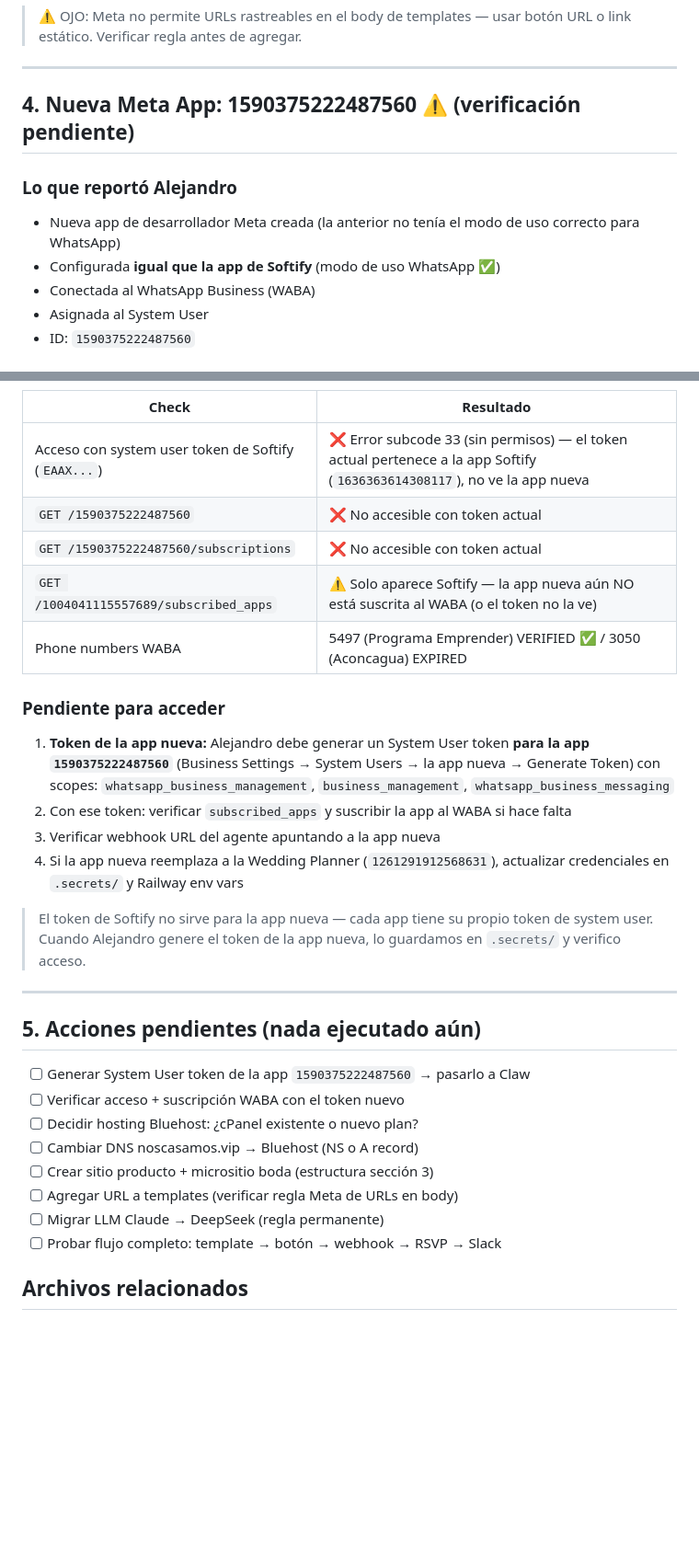
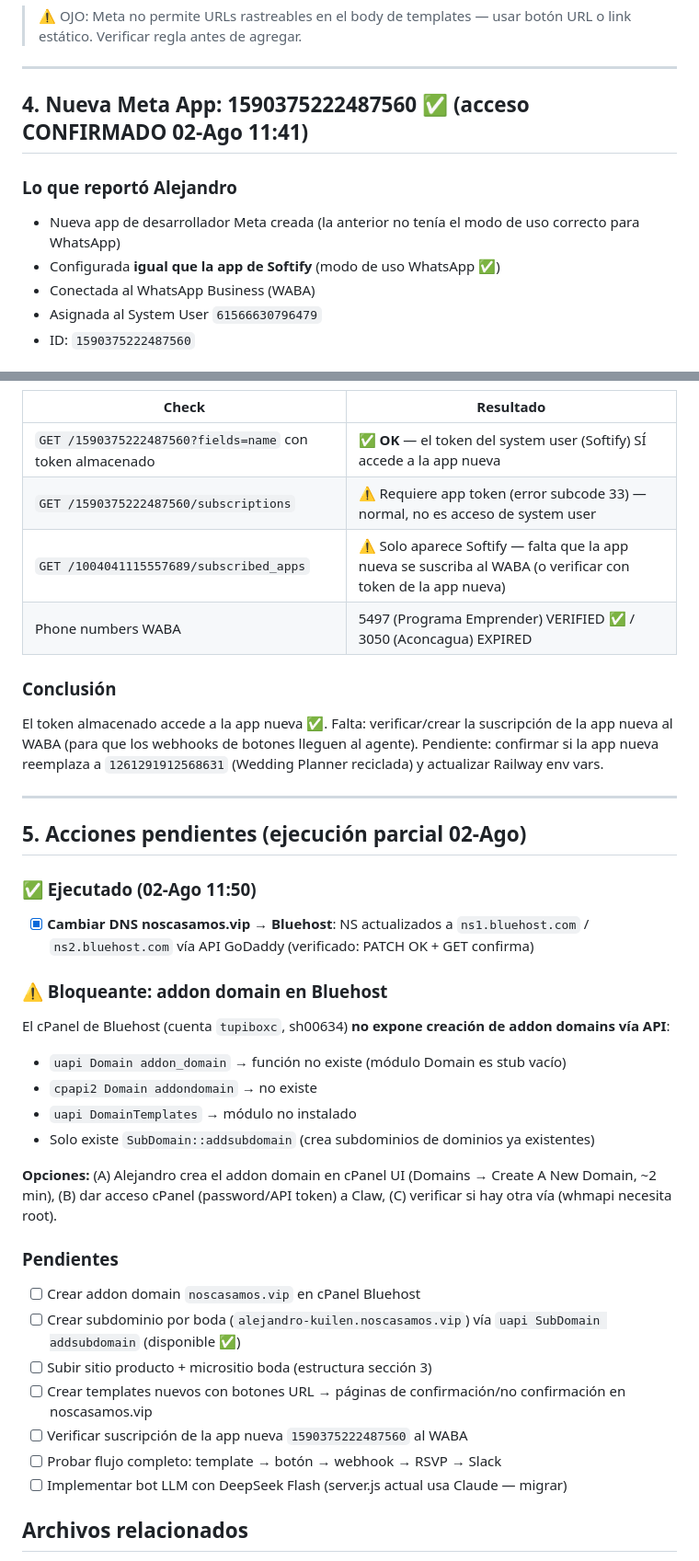
Before and after one commit to alejandrochungp/claw-wedding-agent, a Markdown page: docs/PRODUCTO-DOMINIO-WEB-METAAPP.md, 2 parts joined by grey strips. Shown at 92% size. GitHub-like rendering; blank space fills up the shorter version.

```diff
--- a/docs/PRODUCTO-DOMINIO-WEB-METAAPP.md
+++ b/docs/PRODUCTO-DOMINIO-WEB-METAAPP.md
@@ -97,12 +97,12 @@ O link del micrositio de la boda: `https://alejandro-kuilen.noscasamos.vip`
 
 ---
 
-## 4. Nueva Meta App: 1590375222487560 ⚠️ (verificación pendiente)
+## 4. Nueva Meta App: 1590375222487560 ✅ (acceso CONFIRMADO 02-Ago 11:41)
 
 ### Lo que reportó Alejandro
 - Nueva app de desarrollador Meta creada (la anterior no tenía el modo de uso correcto para WhatsApp)
 - Configurada **igual que la app de Softify** (modo de uso WhatsApp ✅)
 - Conectada al WhatsApp Business (WABA)
-- Asignada al System User
+- Asignada al System User `61566630796479`
 - ID: `1590375222487560`
 
@@ -110,31 +110,37 @@ O link del micrositio de la boda: `https://alejandro-kuilen.noscasamos.vip`
 | Check | Resultado |
 |-------|-----------|
-| Acceso con system user token de Softify (`EAAX...`) | ❌ Error subcode 33 (sin permisos) — el token actual pertenece a la app Softify (`1636363614308117`), no ve la app nueva |
-| `GET /1590375222487560` | ❌ No accesible con token actual |
-| `GET /1590375222487560/subscriptions` | ❌ No accesible con token actual |
-| `GET /1004041115557689/subscribed_apps` | ⚠️ Solo aparece Softify — la app nueva aún NO está suscrita al WABA (o el token no la ve) |
+| `GET /1590375222487560?fields=name` con token almacenado | ✅ **OK** — el token del system user (Softify) SÍ accede a la app nueva |
+| `GET /1590375222487560/subscriptions` | ⚠️ Requiere app token (error subcode 33) — normal, no es acceso de system user |
+| `GET /1004041115557689/subscribed_apps` | ⚠️ Solo aparece Softify — falta que la app nueva se suscriba al WABA (o verificar con token de la app nueva) |
 | Phone numbers WABA | 5497 (Programa Emprender) VERIFIED ✅ / 3050 (Aconcagua) EXPIRED |
 
-### Pendiente para acceder
-1. **Token de la app nueva:** Alejandro debe generar un System User token **para la app `1590375222487560`** (Business Settings → System Users → la app nueva → Generate Token) con scopes: `whatsapp_business_management`, `business_management`, `whatsapp_business_messaging`
-2. Con ese token: verificar `subscribed_apps` y suscribir la app al WABA si hace falta
-3. Verificar webhook URL del agente apuntando a la app nueva
-4. Si la app nueva reemplaza a la Wedding Planner (`1261291912568631`), actualizar credenciales en `.secrets/` y Railway env vars
-
-> El token de Softify no sirve para la app nueva — cada app tiene su propio token de system user. Cuando Alejandro genere el token de la app nueva, lo guardamos en `.secrets/` y verifico acceso.
+### Conclusión
+El token almacenado accede a la app nueva ✅. Falta: verificar/crear la suscripción de la app nueva al WABA (para que los webhooks de botones lleguen al agente). Pendiente: confirmar si la app nueva reemplaza a `1261291912568631` (Wedding Planner reciclada) y actualizar Railway env vars.
 
 ---
 
-## 5. Acciones pendientes (nada ejecutado aún)
+## 5. Acciones pendientes (ejecución parcial 02-Ago)
 
-- [ ] Generar System User token de la app `1590375222487560` → pasarlo a Claw
-- [ ] Verificar acceso + suscripción WABA con el token nuevo
-- [ ] Decidir hosting Bluehost: ¿cPanel existente o nuevo plan?
-- [ ] Cambiar DNS noscasamos.vip → Bluehost (NS o A record)
-- [ ] Crear sitio producto + micrositio boda (estructura sección 3)
-- [ ] Agregar URL a templates (verificar regla Meta de URLs en body)
-- [ ] Migrar LLM Claude → DeepSeek (regla permanente)
+### ✅ Ejecutado (02-Ago 11:50)
+- [x] **Cambiar DNS noscasamos.vip → Bluehost**: NS actualizados a `ns1.bluehost.com` / `ns2.bluehost.com` vía API GoDaddy (verificado: PATCH OK + GET confirma)
+
+### ⚠️ Bloqueante: addon domain en Bluehost
+El cPanel de Bluehost (cuenta `tupiboxc`, sh00634) **no expone creación de addon domains vía API**:
+- `uapi Domain addon_domain` → función no existe (módulo Domain es stub vacío)
+- `cpapi2 Domain addondomain` → no existe
+- `uapi DomainTemplates` → módulo no instalado
+- Solo existe `SubDomain::addsubdomain` (crea subdominios de dominios ya existentes)
+
+**Opciones:** (A) Alejandro crea el addon domain en cPanel UI (Domains → Create A New Domain, ~2 min), (B) dar acceso cPanel (password/API token) a Claw, (C) verificar si hay otra vía (whmapi necesita root).
+
+### Pendientes
+- [ ] Crear addon domain `noscasamos.vip` en cPanel Bluehost
+- [ ] Crear subdominio por boda (`alejandro-kuilen.noscasamos.vip`) vía `uapi SubDomain addsubdomain` (disponible ✅)
+- [ ] Subir sitio producto + micrositio boda (estructura sección 3)
+- [ ] Crear templates nuevos con botones URL → páginas de confirmación/no confirmación en noscasamos.vip
+- [ ] Verificar suscripción de la app nueva `1590375222487560` al WABA
 - [ ] Probar flujo completo: template → botón → webhook → RSVP → Slack
+- [ ] Implementar bot LLM con DeepSeek Flash (server.js actual usa Claude — migrar)
 
 ## Archivos relacionados
 - `docs/PROPUESTA-BOT-LLM-PRODUCTO.md` — propuesta bot LLM + monetización
```
Also changed, not shown: other parts of docs/PRODUCTO-DOMINIO-WEB-METAAPP.md (+2 -2 lines), docs/PROPUESTA-BOT-LLM-PRODUCTO.md (+5 -2 lines).
